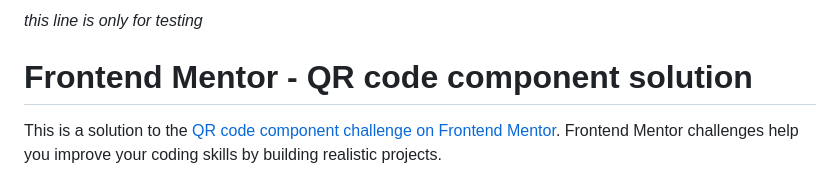
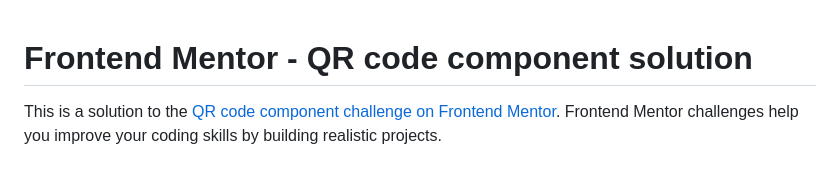
Before and after one commit to MetalRick84/FrontEndMentor-QR-code-component, a Markdown page: README.md, the part around the change. Rendered like a GitHub page.

Commit message:
delete line for testing in README.md

```diff
--- a/README.md
+++ b/README.md
@@ -1,12 +1,3 @@
-*this line is only for testing*
-
-
-
-
-
-
-
-
 # Frontend Mentor - QR code component solution
 
 This is a solution to the [QR code component challenge on Frontend Mentor](https://www.frontendmentor.io/challenges/qr-code-component-iux_sIO_H). Frontend Mentor challenges help you improve your coding skills by building realistic projects.
```
